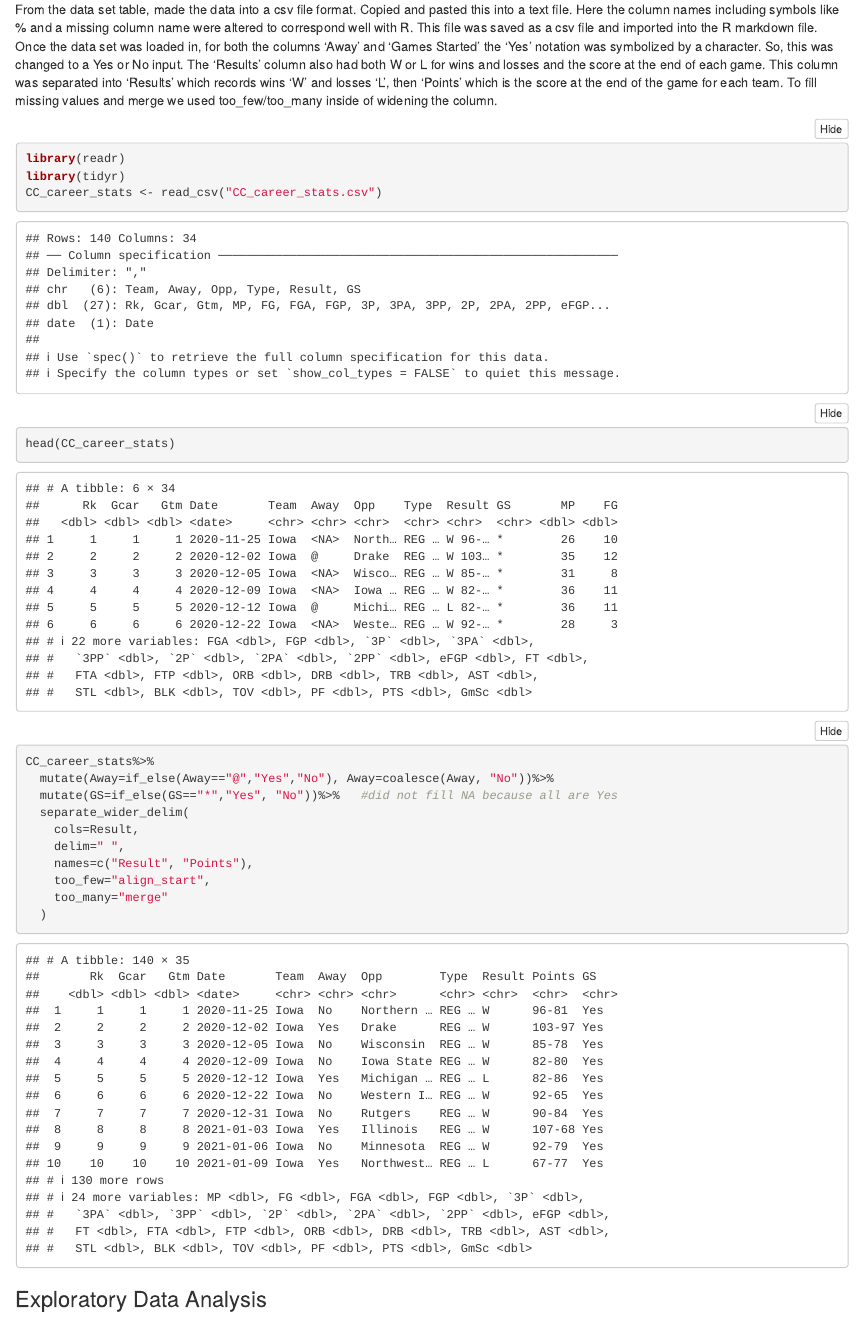
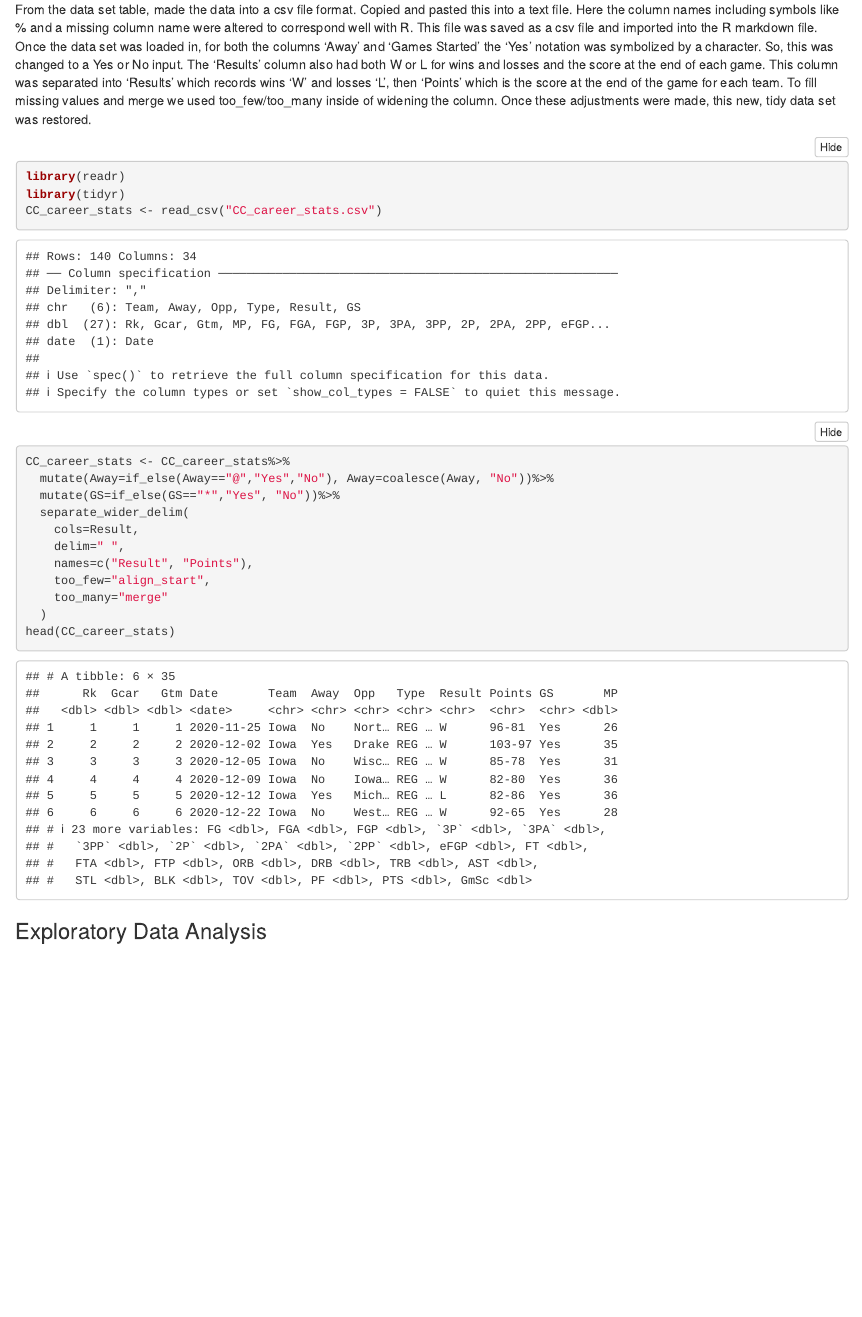
Before and after one commit to miafitz5/DataTransformation_Project, an R Markdown document (DataTransformation_Project.Rmd): the page in a window 1100 px wide, from 260 px down. Rendered offline with R 4.5, knitr and Pandoc, with nearby package versions; folded parts are opened.

Commit message:
Added to data import and stored tidy data.

````diff
--- a/DataTransformation_Project.Rmd
+++ b/DataTransformation_Project.Rmd
@@ -24,17 +24,16 @@ and its sample size. Include a link to your data set.
 
 ### Data Import
 
-From the data set table, made the data into a csv file format. Copied and pasted this into a text file. Here the column names including symbols like % and a missing column name were altered to correspond well with R. This file was saved as a csv file and imported into the R markdown file. Once the data set was loaded in, for both the columns 'Away' and 'Games Started' the 'Yes' notation was symbolized by a character. So, this was changed to a Yes or No input. The 'Results' column also had both W or L for wins and losses and the score at the end of each game. This column was separated into 'Results' which records wins 'W' and losses 'L', then 'Points' which is the score at the end of the game for each team. To fill missing values and merge we used too_few/too_many inside of widening the column.
+From the data set table, made the data into a csv file format. Copied and pasted this into a text file. Here the column names including symbols like % and a missing column name were altered to correspond well with R. This file was saved as a csv file and imported into the R markdown file. Once the data set was loaded in, for both the columns 'Away' and 'Games Started' the 'Yes' notation was symbolized by a character. So, this was changed to a Yes or No input. The 'Results' column also had both W or L for wins and losses and the score at the end of each game. This column was separated into 'Results' which records wins 'W' and losses 'L', then 'Points' which is the score at the end of the game for each team. To fill missing values and merge we used too_few/too_many inside of widening the column. Once these adjustments were made, this new, tidy data set was restored.
 
 
 ```{r}
 library(readr)
 library(tidyr)
 CC_career_stats <- read_csv("CC_career_stats.csv")
-head(CC_career_stats)
-CC_career_stats%>%
+CC_career_stats <- CC_career_stats%>%
   mutate(Away=if_else(Away=="@","Yes","No"), Away=coalesce(Away, "No"))%>%
-  mutate(GS=if_else(GS=="*","Yes", "No"))%>%   #did not fill NA because all are Yes
+  mutate(GS=if_else(GS=="*","Yes", "No"))%>%
   separate_wider_delim(
     cols=Result,
     delim=" ",
@@ -42,7 +41,7 @@ CC_career_stats%>%
     too_few="align_start",
     too_many="merge"
   )
-
+head(CC_career_stats)
 ```
 
 
````
Also changed, not shown: DataTransformation_Project.Rmd (1 more changed lines).
